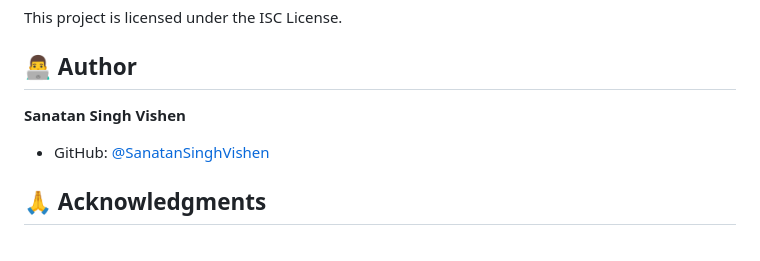
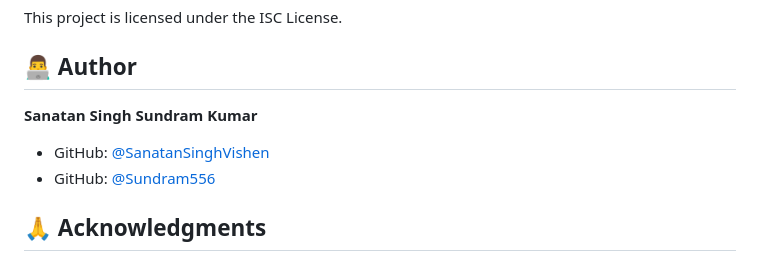
Before and after one commit to SanatanSinghVishen/TravelStay, a Markdown page: README.md, the part around the change. Rendered like a GitHub page.

Commit message:
Update author section in README.md

```diff
--- a/README.md
+++ b/README.md
@@ -169,8 +169,10 @@ This project is licensed under the ISC License.
 
 ## 👨‍💻 Author
 
-**Sanatan Singh Vishen**
+**Sanatan Singh**
+**Sundram Kumar**
 - GitHub: [@SanatanSinghVishen](https://github.com/SanatanSinghVishen)
+- GitHub: [@Sundram556](https://github.com/sundram556)
 
 ## 🙏 Acknowledgments
 
```
